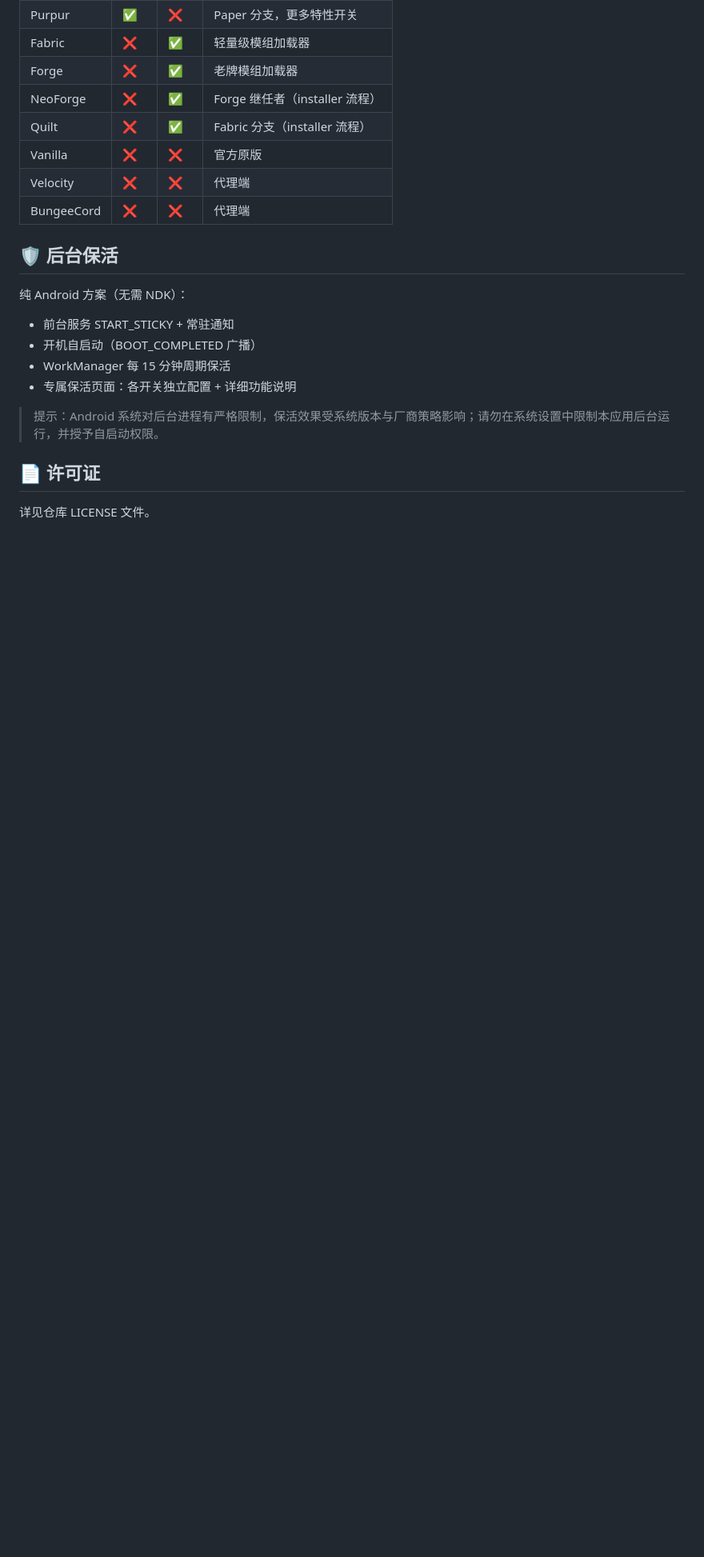
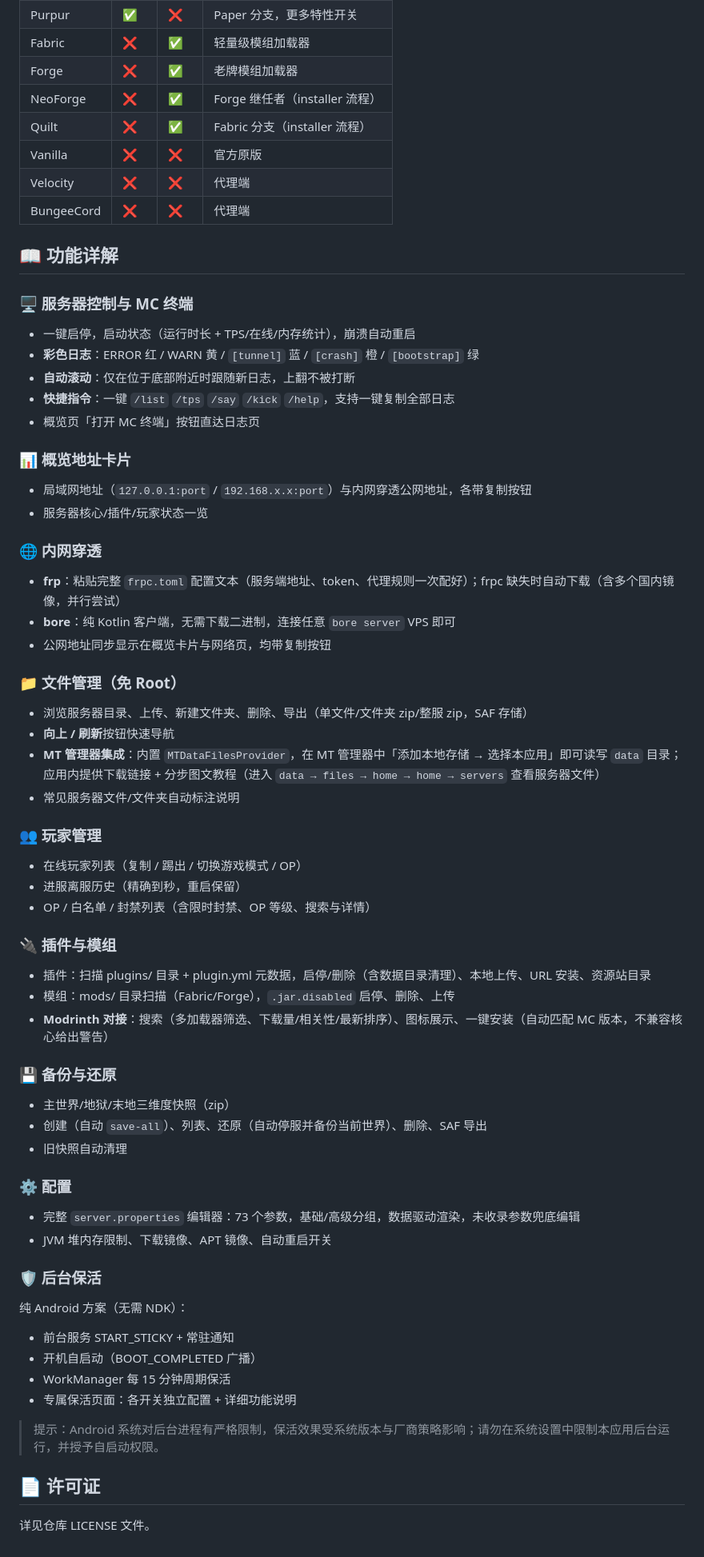
Before and after one commit to lovehutaocute/MineServe-Mobile, a Markdown page: README.zh-CN.md, the part around one of its changes. Shown at 80% size. GitHub-like rendering; blank space fills up the shorter version.

Commit message:
docs: 同步 README 至最新功能（穿透/MT免Root/彩色终端/地址卡片/备份/文件管理）

```diff
--- a/README.zh-CN.md
+++ b/README.zh-CN.md
@@ -74,7 +77,50 @@ cd MCServerManager
 | Velocity | ❌ | ❌ | 代理端 |
 | BungeeCord | ❌ | ❌ | 代理端 |
 
-## 🛡️ 后台保活
+## 📖 功能详解
+
+### 🖥️ 服务器控制与 MC 终端
+- 一键启停，启动状态（运行时长 + TPS/在线/内存统计），崩溃自动重启
+- **彩色日志**：ERROR 红 / WARN 黄 / `[tunnel]` 蓝 / `[crash]` 橙 / `[bootstrap]` 绿
+- **自动滚动**：仅在位于底部附近时跟随新日志，上翻不被打断
+- **快捷指令**：一键 `/list` `/tps` `/say` `/kick` `/help`，支持一键复制全部日志
+- 概览页「打开 MC 终端」按钮直达日志页
+
+### 📊 概览地址卡片
+- 局域网地址（`127.0.0.1:port` / `192.168.x.x:port`）与内网穿透公网地址，各带复制按钮
+- 服务器核心/插件/玩家状态一览
+
+### 🌐 内网穿透
+- **frp**：粘贴完整 `frpc.toml` 配置文本（服务端地址、token、代理规则一次配好）；frpc 缺失时自动下载（含多个国内镜像，并行尝试）
+- **bore**：纯 Kotlin 客户端，无需下载二进制，连接任意 `bore server` VPS 即可
+- 公网地址同步显示在概览卡片与网络页，均带复制按钮
+
+### 📁 文件管理（免 Root）
+- 浏览服务器目录、上传、新建文件夹、删除、导出（单文件/文件夹 zip/整服 zip，SAF 存储）
+- **向上 / 刷新**按钮快速导航
+- **MT 管理器集成**：内置 `MTDataFilesProvider`，在 MT 管理器中「添加本地存储 → 选择本应用」即可读写 `data` 目录；应用内提供下载链接 + 分步图文教程（进入 `data → files → home → home → servers` 查看服务器文件）
+- 常见服务器文件/文件夹自动标注说明
+
+### 👥 玩家管理
+- 在线玩家列表（复制 / 踢出 / 切换游戏模式 / OP）
+- 进服离服历史（精确到秒，重启保留）
+- OP / 白名单 / 封禁列表（含限时封禁、OP 等级、搜索与详情）
+
+### 🔌 插件与模组
+- 插件：扫描 plugins/ 目录 + plugin.yml 元数据，启停/删除（含数据目录清理）、本地上传、URL 安装、资源站目录
+- 模组：mods/ 目录扫描（Fabric/Forge），`.jar.disabled` 启停、删除、上传
+- **Modrinth 对接**：搜索（多加载器筛选、下载量/相关性/最新排序）、图标展示、一键安装（自动匹配 MC 版本，不兼容核心给出警告）
+
+### 💾 备份与还原
+- 主世界/地狱/末地三维度快照（zip）
+- 创建（自动 `save-all`）、列表、还原（自动停服并备份当前世界）、删除、SAF 导出
+- 旧快照自动清理
+
+### ⚙️ 配置
+- 完整 `server.properties` 编辑器：73 个参数，基础/高级分组，数据驱动渲染，未收录参数兜底编辑
+- JVM 堆内存限制、下载镜像、APT 镜像、自动重启开关
+
+### 🛡️ 后台保活
 
 纯 Android 方案（无需 NDK）：
 - 前台服务 START_STICKY + 常驻通知
```
Also changed, not shown: other parts of README.zh-CN.md (+7 -4 lines), README.md (+22 -5 lines).
